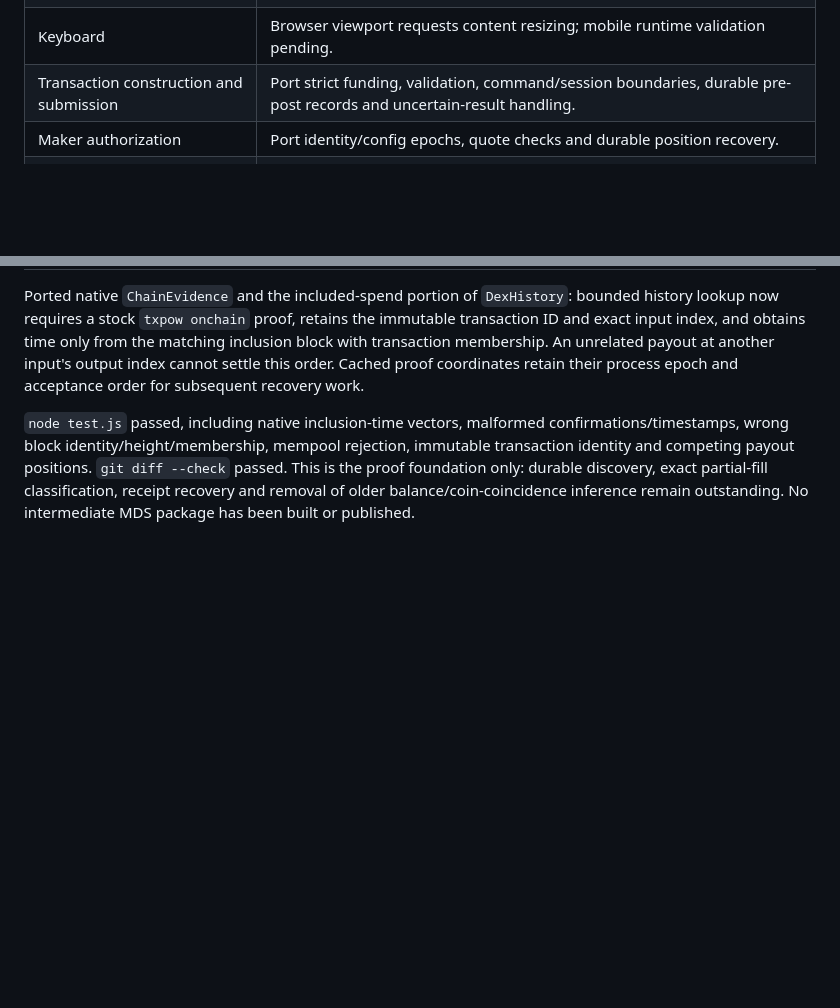
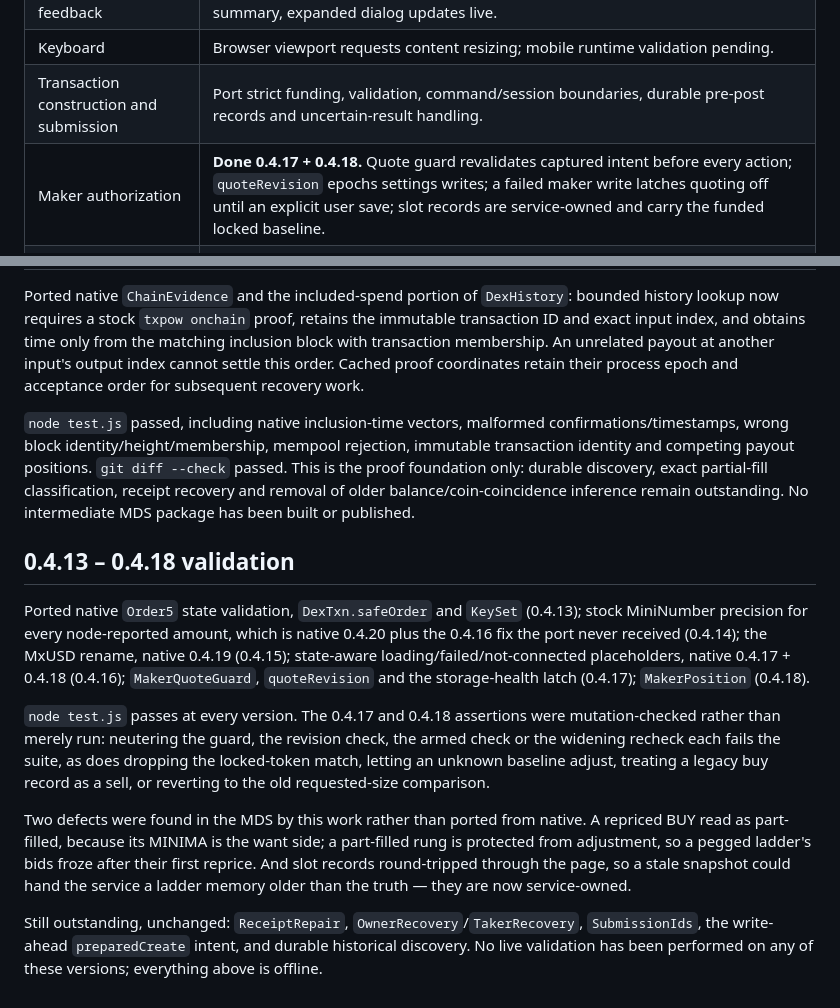
Before and after one commit to eurobuddha/pandadex-mds, a Markdown page: PARITY-0.4.15.md, 2 parts joined by grey strips. Drawn GitHub-style; blank space fills up the shorter version.

Commit message:
Record 0.4.13-0.4.18 in the parity tracker (docs only)

```diff
--- a/PARITY-0.4.15.md
+++ b/PARITY-0.4.15.md
@@ -10,7 +10,7 @@ This document supersedes the older PARITY.md target of APK 0.3.9.
 | Live transaction feedback | Ported for 0.4.7; immediate request feedback, 60 service messages, three-line summary, expanded dialog updates live. |
 | Keyboard | Browser viewport requests content resizing; mobile runtime validation pending. |
 | Transaction construction and submission | Port strict funding, validation, command/session boundaries, durable pre-post records and uncertain-result handling. |
-| Maker authorization | Port identity/config epochs, quote checks and durable position recovery. |
+| Maker authorization | **Done 0.4.17 + 0.4.18.** Quote guard revalidates captured intent before every action; `quoteRevision` epochs settings writes; a failed maker write latches quoting off until an explicit user save; slot records are service-owned and carry the funded locked baseline. |
 | Owner/taker receipts and chain review | Port exact spend linkage, inclusion/reorg checks, conservative legacy repair and durable recovery. |
 | Market history | Port pool executions, immediate taker indexing, bounded public history discovery and correct chain timestamps. |
 | Balances and exports | Port unknown/stale reads, evidence-aware exports and failure handling. |
@@ -60,3 +60,26 @@ The user explicitly authorized small real-money trades on the S10 Plus on 2026-0
 Ported native `ChainEvidence` and the included-spend portion of `DexHistory`: bounded history lookup now requires a stock `txpow onchain` proof, retains the immutable transaction ID and exact input index, and obtains time only from the matching inclusion block with transaction membership. An unrelated payout at another input's output index cannot settle this order. Cached proof coordinates retain their process epoch and acceptance order for subsequent recovery work.
 
 `node test.js` passed, including native inclusion-time vectors, malformed confirmations/timestamps, wrong block identity/height/membership, mempool rejection, immutable transaction identity and competing payout positions. `git diff --check` passed. This is the proof foundation only: durable discovery, exact partial-fill classification, receipt recovery and removal of older balance/coin-coincidence inference remain outstanding. No intermediate MDS package has been built or published.
+
+## 0.4.13 – 0.4.18 validation
+
+Ported native `Order5` state validation, `DexTxn.safeOrder` and `KeySet` (0.4.13); stock MiniNumber
+precision for every node-reported amount, which is native 0.4.20 plus the 0.4.16 fix the port never
+received (0.4.14); the MxUSD rename, native 0.4.19 (0.4.15); state-aware loading/failed/not-connected
+placeholders, native 0.4.17 + 0.4.18 (0.4.16); `MakerQuoteGuard`, `quoteRevision` and the
+storage-health latch (0.4.17); `MakerPosition` (0.4.18).
+
+`node test.js` passes at every version. The 0.4.17 and 0.4.18 assertions were mutation-checked rather
+than merely run: neutering the guard, the revision check, the armed check or the widening recheck each
+fails the suite, as does dropping the locked-token match, letting an unknown baseline adjust, treating
+a legacy buy record as a sell, or reverting to the old requested-size comparison.
+
+Two defects were found in the MDS by this work rather than ported from native. A repriced BUY read as
+part-filled, because its MINIMA is the want side; a part-filled rung is protected from adjustment, so a
+pegged ladder's bids froze after their first reprice. And slot records round-tripped through the page,
+so a stale snapshot could hand the service a ladder memory older than the truth — they are now
+service-owned.
+
+Still outstanding, unchanged: `ReceiptRepair`, `OwnerRecovery`/`TakerRecovery`, `SubmissionIds`, the
+write-ahead `preparedCreate` intent, and durable historical discovery. No live validation has been
+performed on any of these versions; everything above is offline.
```
